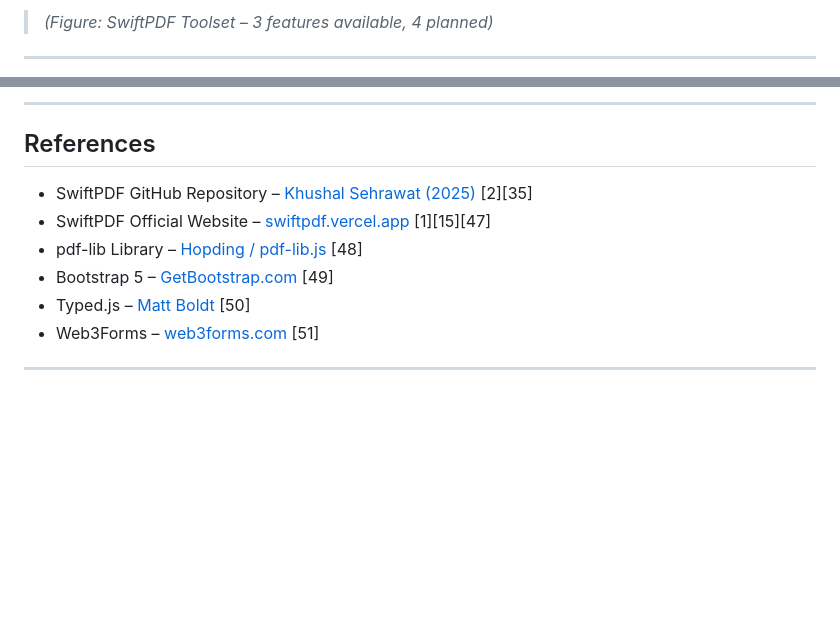
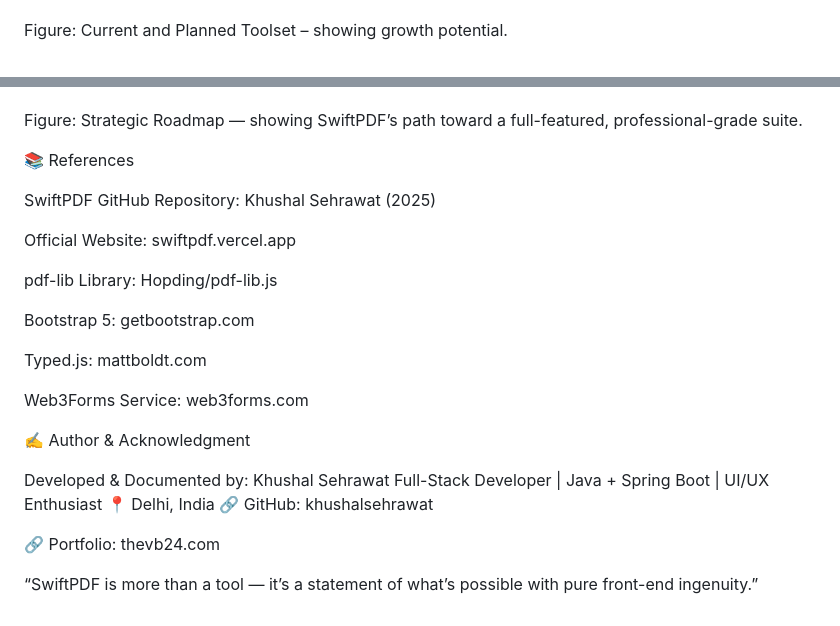
Before and after one commit to khushalsehrawat/swiftpdf, a Markdown page: README.md, 2 parts joined by grey strips. Drawn GitHub-style; blank space fills up the shorter version.

```diff
--- a/README.md
+++ b/README.md
@@ -56,5 +48,4 @@ pie showData
 
-> *(Figure: SwiftPDF Toolset – 3 features available, 4 planned)*
 
----
+Figure: Current and Planned Toolset – showing growth potential.
 
@@ -172,13 +159,29 @@ gantt
 
----
 
-## References
+Figure: Strategic Roadmap — showing SwiftPDF’s path toward a full-featured, professional-grade suite.
 
-- SwiftPDF GitHub Repository – [Khushal Sehrawat (2025)](https://github.com/khushalsehrawat/swiftpdf) [2][35]
-- SwiftPDF Official Website – [swiftpdf.vercel.app](https://swiftpdf.vercel.app) [1][15][47]
-- pdf-lib Library – [Hopding / pdf-lib.js](https://github.com/Hopding/pdf-lib) [48]
-- Bootstrap 5 – [GetBootstrap.com](https://getbootstrap.com) [49]
-- Typed.js – [Matt Boldt](https://mattboldt.com/demos/typed-js/) [50]
-- Web3Forms – [web3forms.com](https://web3forms.com) [51]
+📚 References
 
----
+SwiftPDF GitHub Repository: Khushal Sehrawat (2025)
+
+Official Website: swiftpdf.vercel.app
+
+pdf-lib Library: Hopding/pdf-lib.js
+
+Bootstrap 5: getbootstrap.com
+
+Typed.js: mattboldt.com
+
+Web3Forms Service: web3forms.com
+
+✍️ Author & Acknowledgment
+
+Developed & Documented by:
+Khushal Sehrawat
+Full-Stack Developer | Java + Spring Boot | UI/UX Enthusiast
+📍 Delhi, India
+🔗 GitHub: khushalsehrawat
+
+🔗 Portfolio: thevb24.com
+
+“SwiftPDF is more than a tool — it’s a statement of what’s possible with pure front-end ingenuity.”
```
Also changed, not shown: other parts of README.md (+96 -108 lines).
